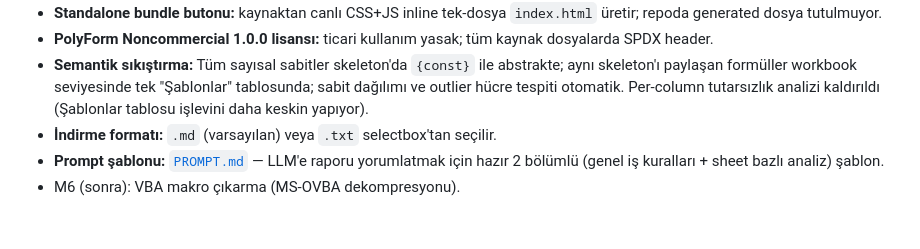
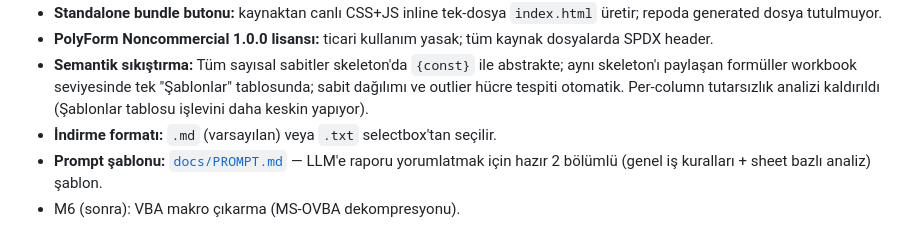
Before and after one commit to SametBELLUR/XLAudit, a Markdown page: README.md, the part around the change. Drawn GitHub-style.

```diff
--- a/README.md
+++ b/README.md
@@ -84,5 +84,5 @@ Tek sayfa, vanilla JS. Build adımı yok, npm yok. Modüller klasik `<script>` t
 - **PolyForm Noncommercial 1.0.0 lisansı:** ticari kullanım yasak; tüm kaynak dosyalarda SPDX header.
 - **Semantik sıkıştırma:** Tüm sayısal sabitler skeleton'da `{const}` ile abstrakte; aynı skeleton'ı paylaşan formüller workbook seviyesinde tek "Şablonlar" tablosunda; sabit dağılımı ve outlier hücre tespiti otomatik. Per-column tutarsızlık analizi kaldırıldı (Şablonlar tablosu işlevini daha keskin yapıyor).
 - **İndirme formatı:** `.md` (varsayılan) veya `.txt` selectbox'tan seçilir.
-- **Prompt şablonu:** [`PROMPT.md`](PROMPT.md) — LLM'e raporu yorumlatmak için hazır 2 bölümlü (genel iş kuralları + sheet bazlı analiz) şablon.
+- **Prompt şablonu:** [`docs/PROMPT.md`](docs/PROMPT.md) — LLM'e raporu yorumlatmak için hazır 2 bölümlü (genel iş kuralları + sheet bazlı analiz) şablon.
 - M6 (sonra): VBA makro çıkarma (MS-OVBA dekompresyonu).
```
Also changed, not shown: README.en.md (+1 -1 lines).
